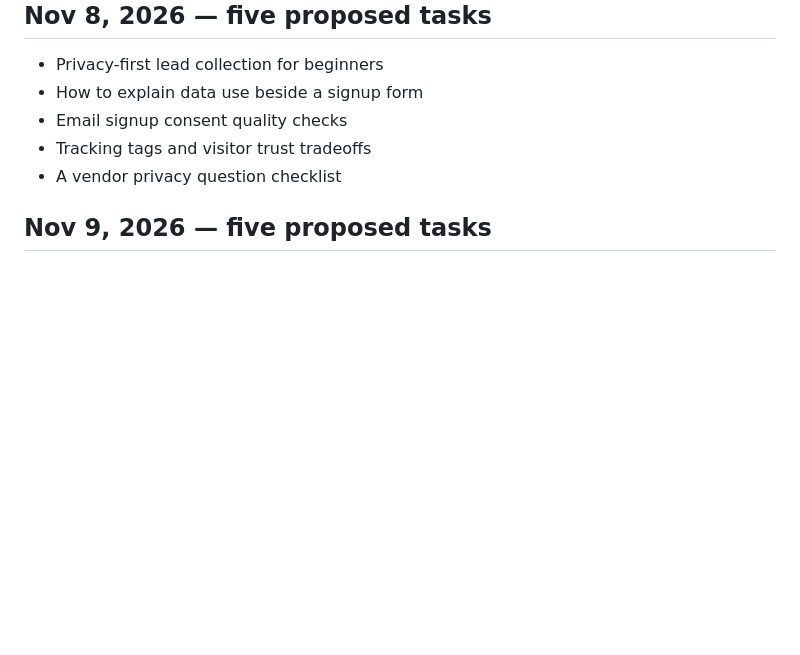
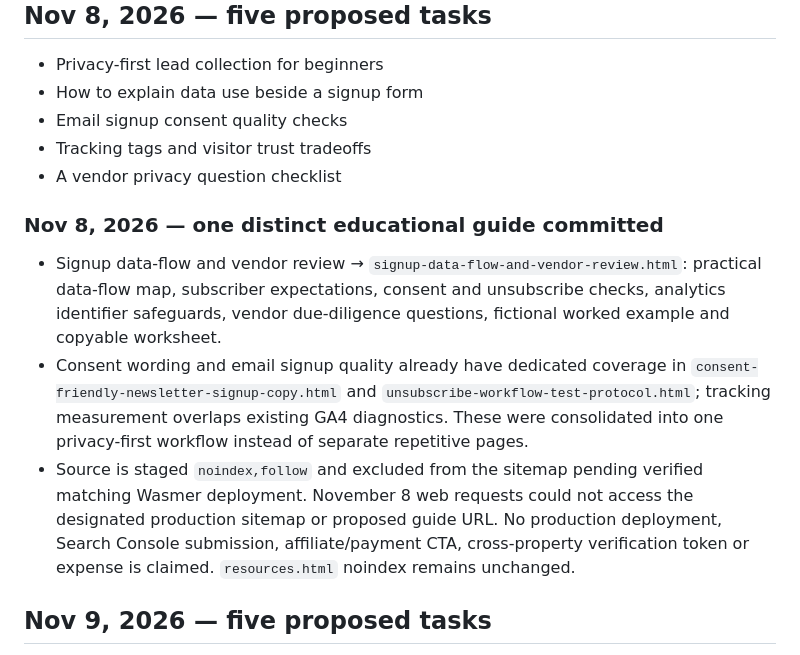
Before and after one commit to AiAutomationtactics/AILeadAutomation, a Markdown page: EDITORIAL_CALENDAR.md, the part around the change. Rendered like a GitHub page; blank space fills up the shorter version.

Commit message:
Record November 8 privacy-first guide and nonduplication review

```diff
--- a/EDITORIAL_CALENDAR.md
+++ b/EDITORIAL_CALENDAR.md
@@ -237,6 +237,11 @@ Both new guides are educational GitHub source files with descriptive metadata, s
 - Tracking tags and visitor trust tradeoffs
 - A vendor privacy question checklist
 
+### Nov 8, 2026 — one distinct educational guide committed
+- Signup data-flow and vendor review → `signup-data-flow-and-vendor-review.html`: practical data-flow map, subscriber expectations, consent and unsubscribe checks, analytics identifier safeguards, vendor due-diligence questions, fictional worked example and copyable worksheet.
+- Consent wording and email signup quality already have dedicated coverage in `consent-friendly-newsletter-signup-copy.html` and `unsubscribe-workflow-test-protocol.html`; tracking measurement overlaps existing GA4 diagnostics. These were consolidated into one privacy-first workflow instead of separate repetitive pages.
+- Source is staged `noindex,follow` and excluded from the sitemap pending verified matching Wasmer deployment. November 8 web requests could not access the designated production sitemap or proposed guide URL. No production deployment, Search Console submission, affiliate/payment CTA, cross-property verification token or expense is claimed. `resources.html` noindex remains unchanged.
+
 ## Nov 9, 2026 — five proposed tasks
 - Herculist audience-fit worksheet without hype
 - LeadsLeap landing page decision criteria
```
